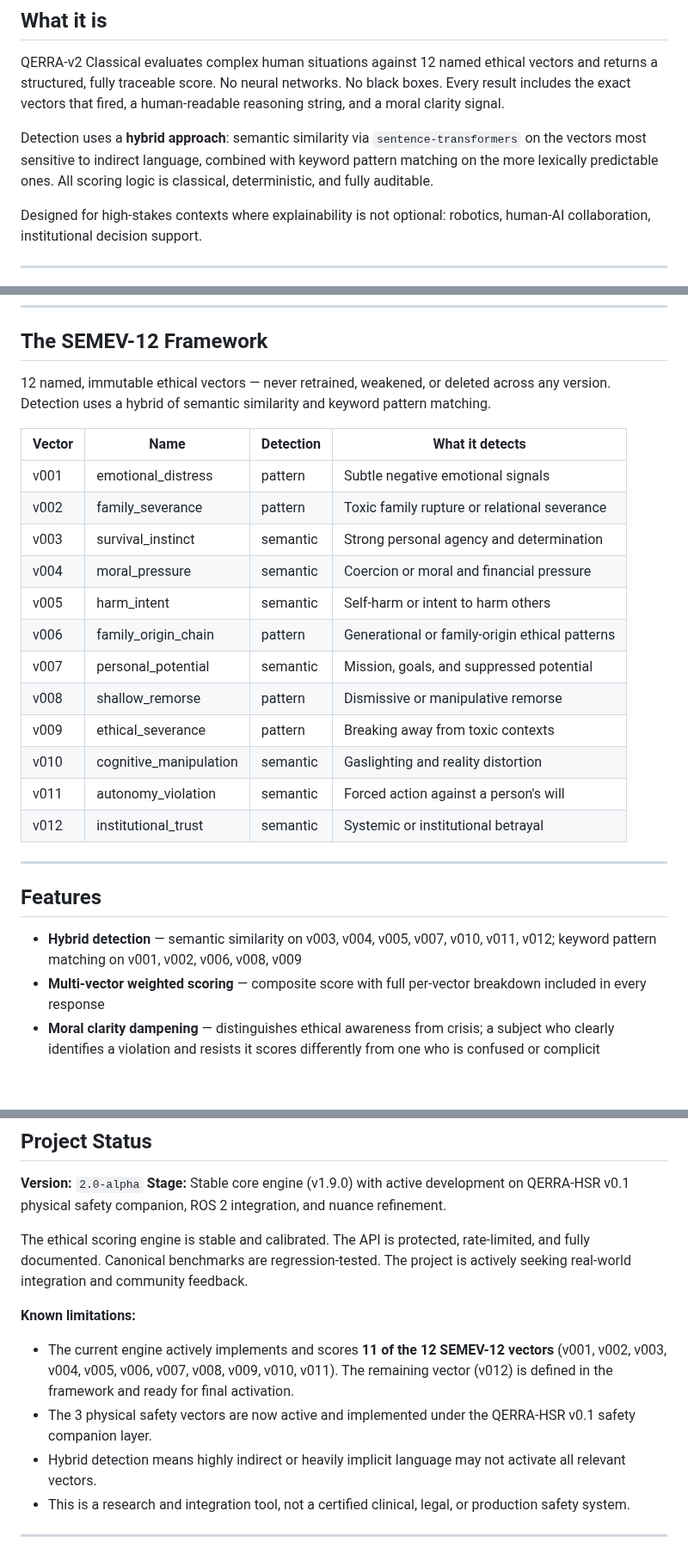
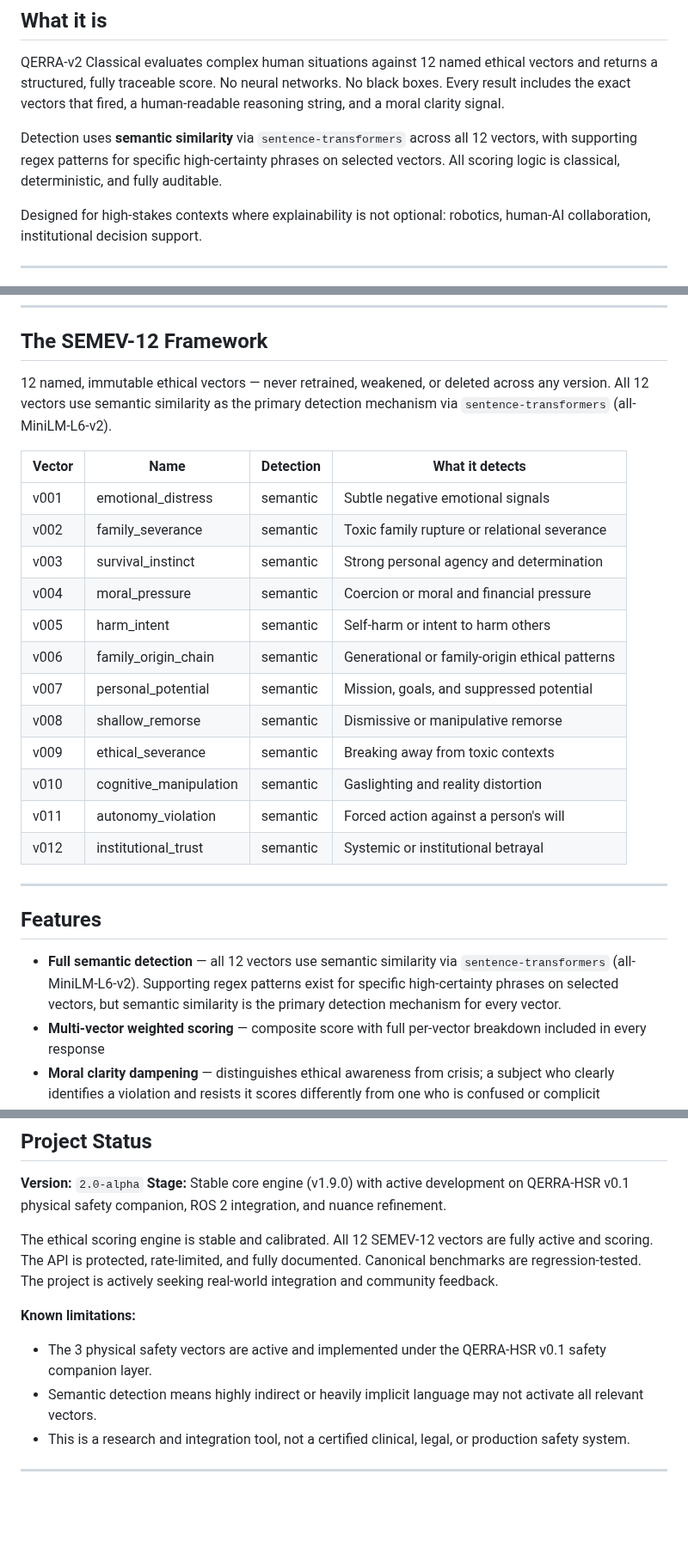
Before and after one commit to marunigno-ship-it/QERRA-v2-classical, a Markdown page: README.md, 3 parts joined by grey strips. Shown at 86% size. Drawn GitHub-style; blank space fills up the shorter version.

Commit message:
Revise detection methods and vector details in README
Updated detection mechanisms and vector descriptions for clarity and consistency.

```diff
--- a/README.md
+++ b/README.md
@@ -16,10 +16,10 @@ vectors and returns a structured, fully traceable score. No neural networks.
 No black boxes. Every result includes the exact vectors that fired, a
 human-readable reasoning string, and a moral clarity signal.
 
-Detection uses a **hybrid approach**: semantic similarity via
-`sentence-transformers` on the vectors most sensitive to indirect language,
-combined with keyword pattern matching on the more lexically predictable ones.
-All scoring logic is classical, deterministic, and fully auditable.
+Detection uses **semantic similarity** via `sentence-transformers` across all
+12 vectors, with supporting regex patterns for specific high-certainty phrases
+on selected vectors. All scoring logic is classical, deterministic, and fully
+auditable.
 
 Designed for high-stakes contexts where explainability is not optional:
 robotics, human-AI collaboration, institutional decision support.
@@ -150,20 +150,20 @@ Content-Type: application/json
 ## The SEMEV-12 Framework
 
 12 named, immutable ethical vectors — never retrained, weakened, or deleted
-across any version. Detection uses a hybrid of semantic similarity and keyword
-pattern matching.
+across any version. All 12 vectors use semantic similarity as the primary
+detection mechanism via `sentence-transformers` (all-MiniLM-L6-v2).
 
 | Vector | Name                   | Detection | What it detects                                |
 |--------|------------------------|-----------|------------------------------------------------|
-| v001   | emotional_distress     | pattern   | Subtle negative emotional signals              |
-| v002   | family_severance       | pattern   | Toxic family rupture or relational severance   |
+| v001   | emotional_distress     | semantic  | Subtle negative emotional signals              |
+| v002   | family_severance       | semantic  | Toxic family rupture or relational severance   |
 | v003   | survival_instinct      | semantic  | Strong personal agency and determination       |
 | v004   | moral_pressure         | semantic  | Coercion or moral and financial pressure       |
 | v005   | harm_intent            | semantic  | Self-harm or intent to harm others             |
-| v006   | family_origin_chain    | pattern   | Generational or family-origin ethical patterns |
+| v006   | family_origin_chain    | semantic  | Generational or family-origin ethical patterns |
 | v007   | personal_potential     | semantic  | Mission, goals, and suppressed potential       |
-| v008   | shallow_remorse        | pattern   | Dismissive or manipulative remorse             |
-| v009   | ethical_severance      | pattern   | Breaking away from toxic contexts              |
+| v008   | shallow_remorse        | semantic  | Dismissive or manipulative remorse             |
+| v009   | ethical_severance      | semantic  | Breaking away from toxic contexts              |
 | v010   | cognitive_manipulation | semantic  | Gaslighting and reality distortion             |
 | v011   | autonomy_violation     | semantic  | Forced action against a person's will          |
 | v012   | institutional_trust    | semantic  | Systemic or institutional betrayal             |
@@ -172,8 +172,10 @@ pattern matching.
 
 ## Features
 
-- **Hybrid detection** — semantic similarity on v003, v004, v005, v007, v010,
-  v011, v012; keyword pattern matching on v001, v002, v006, v008, v009
+- **Full semantic detection** — all 12 vectors use semantic similarity via
+  `sentence-transformers` (all-MiniLM-L6-v2). Supporting regex patterns exist
+  for specific high-certainty phrases on selected vectors, but semantic
+  similarity is the primary detection mechanism for every vector.
 - **Multi-vector weighted scoring** — composite score with full per-vector
   breakdown included in every response
 - **Moral clarity dampening** — distinguishes ethical awareness from crisis;
@@ -263,15 +265,15 @@ All canonical benchmarks must pass before any commit.
 **Version:** `2.0-alpha`
 **Stage:** Stable core engine (v1.9.0) with active development on QERRA-HSR v0.1 physical safety companion, ROS 2 integration, and nuance refinement.
 
-The ethical scoring engine is stable and calibrated. The API is protected,
-rate-limited, and fully documented. Canonical benchmarks are regression-tested.
+The ethical scoring engine is stable and calibrated. All 12 SEMEV-12 vectors
+are fully active and scoring. The API is protected, rate-limited, and fully
+documented. Canonical benchmarks are regression-tested.
 The project is actively seeking real-world integration and community feedback.
 
 **Known limitations:**
 
-- The current engine actively implements and scores **11 of the 12 SEMEV-12 vectors** (v001, v002, v003, v004, v005, v006, v007, v008, v009, v010, v011). The remaining vector (v012) is defined in the framework and ready for final activation.
-- The 3 physical safety vectors are now active and implemented under the QERRA-HSR v0.1 safety companion layer.
-- Hybrid detection means highly indirect or heavily implicit language may not
+- The 3 physical safety vectors are active and implemented under the QERRA-HSR v0.1 safety companion layer.
+- Semantic detection means highly indirect or heavily implicit language may not
   activate all relevant vectors.
 - This is a research and integration tool, not a certified clinical, legal,
   or production safety system.
```
